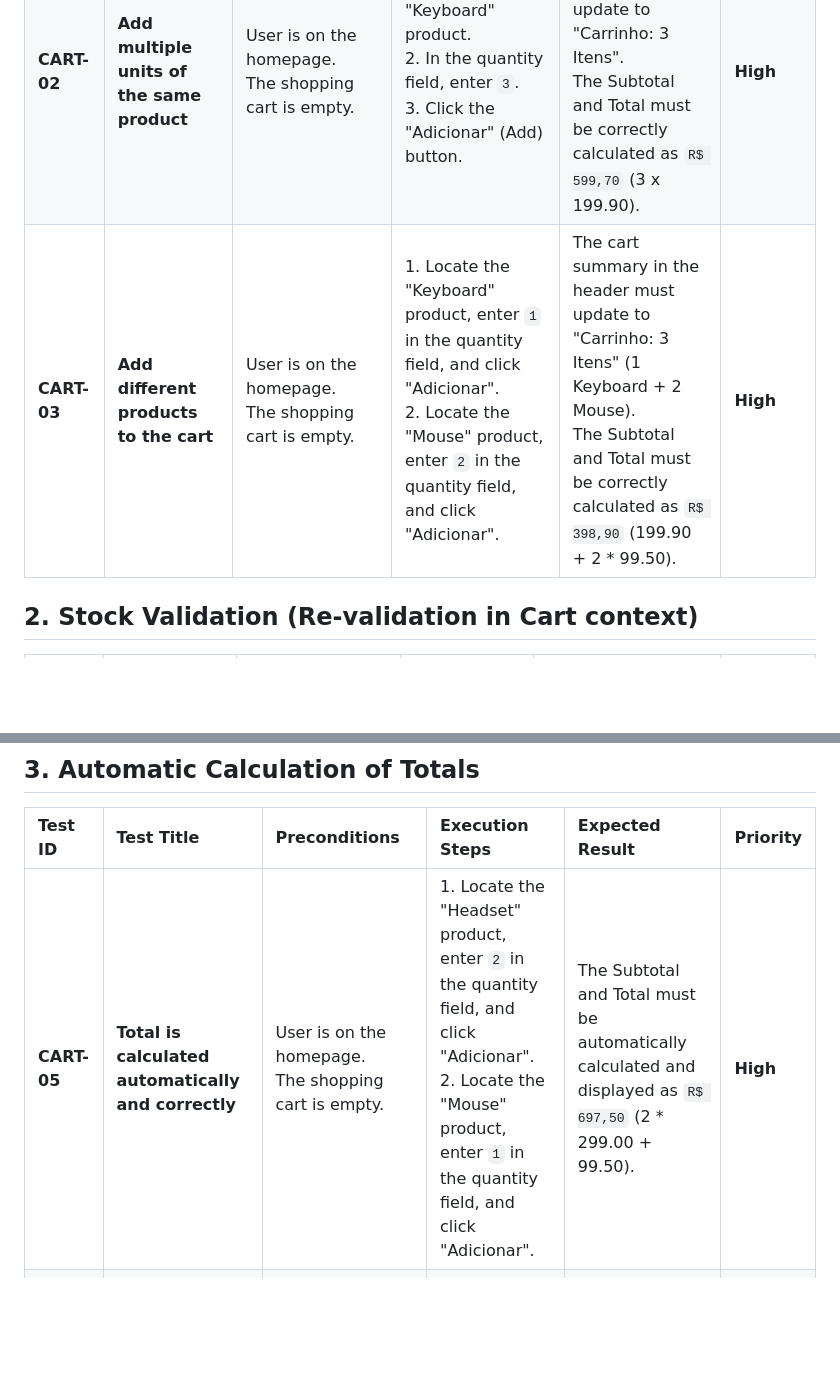
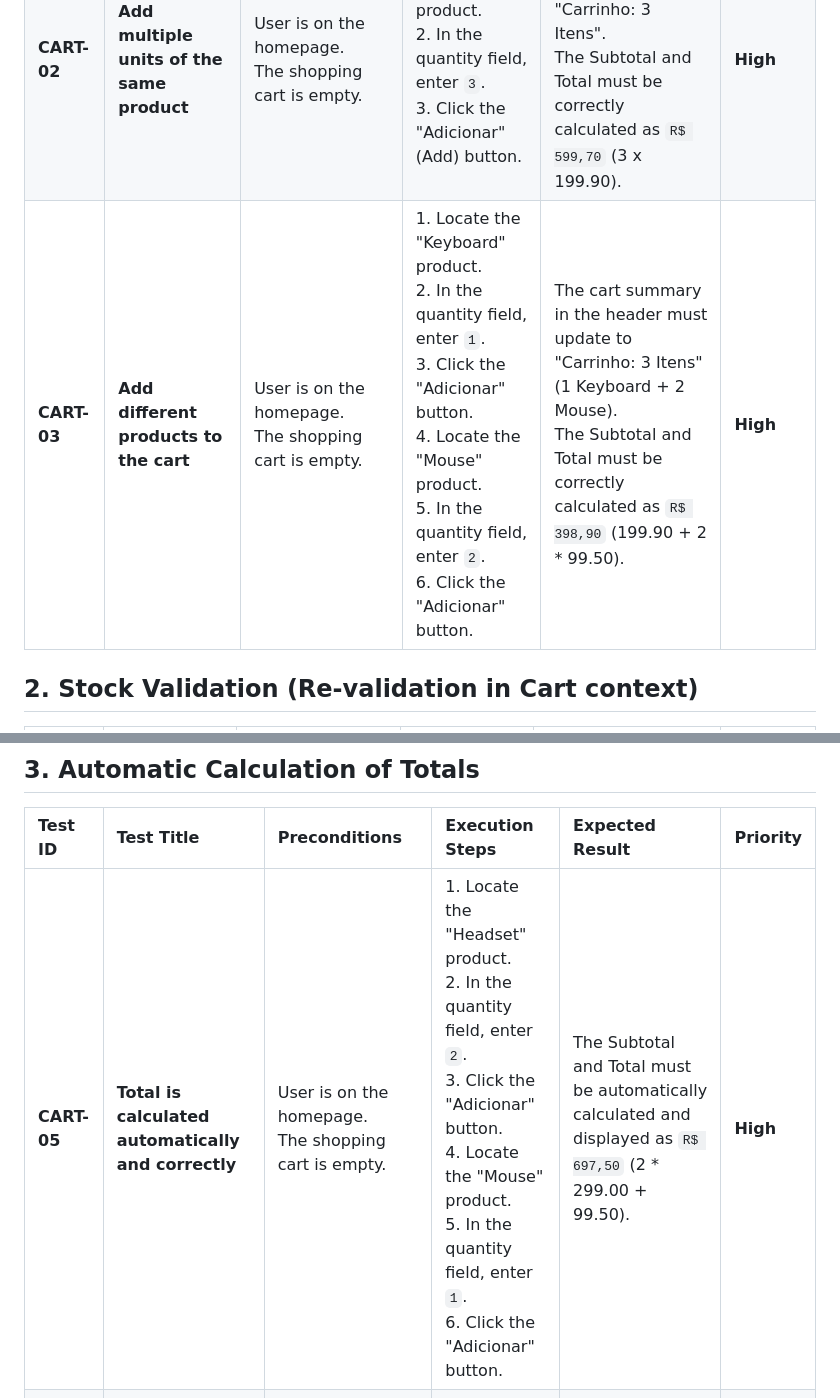
Before and after one commit to viniciusdelucena/desafio-tecnico-qa-bix-tecnologia, a Markdown page: testCases/shoppingCart/README.md, 2 parts joined by grey strips. Rendered like a GitHub page; blank space fills up the shorter version.

Commit message:
docs(cart): clarify steps in shopping cart test cases
Refactored the execution steps for test cases CART-03 and CART-05, breaking down combined actions into individual, atomic steps.

This change improves the clarity and traceability of the tests, making them easier to follow manually and to automate.

```diff
--- a/testCases/shoppingCart/README.md
+++ b/testCases/shoppingCart/README.md
@@ -8,7 +8,7 @@ This document outlines the test cases for the Shopping Cart functionality of the
 | :--- | :--- | :--- | :--- | :--- | :--- |
 | **CART-01** | **Add a single product to the cart** | User is on the homepage.<br>The shopping cart is empty. | 1. Locate the "Mouse" product.<br>2. In the quantity field, enter `1`.<br>3. Click the "Adicionar" (Add) button. | The cart summary in the header must update to "Carrinho: 1 Itens".<br>The Subtotal and Total in the checkout section must display `R$ 99,50`. | **High** |
 | **CART-02** | **Add multiple units of the same product** | User is on the homepage.<br>The shopping cart is empty. | 1. Locate the "Keyboard" product.<br>2. In the quantity field, enter `3`.<br>3. Click the "Adicionar" (Add) button. | The cart summary in the header must update to "Carrinho: 3 Itens".<br>The Subtotal and Total must be correctly calculated as `R$ 599,70` (3 x 199.90). | **High** |
-| **CART-03** | **Add different products to the cart** | User is on the homepage.<br>The shopping cart is empty. | 1. Locate the "Keyboard" product, enter `1` in the quantity field, and click "Adicionar".<br>2. Locate the "Mouse" product, enter `2` in the quantity field, and click "Adicionar". | The cart summary in the header must update to "Carrinho: 3 Itens" (1 Keyboard + 2 Mouse).<br>The Subtotal and Total must be correctly calculated as `R$ 398,90` (199.90 + 2 * 99.50). | **High** |
+| **CART-03** | **Add different products to the cart** | User is on the homepage.<br>The shopping cart is empty. | 1. Locate the "Keyboard" product.<br>2. In the quantity field, enter `1`.<br>3. Click the "Adicionar" button.<br>4. Locate the "Mouse" product.<br>5. In the quantity field, enter `2`.<br>6. Click the "Adicionar" button. | The cart summary in the header must update to "Carrinho: 3 Itens" (1 Keyboard + 2 Mouse).<br>The Subtotal and Total must be correctly calculated as `R$ 398,90` (199.90 + 2 * 99.50). | **High** |
 
 ## 2. Stock Validation (Re-validation in Cart context)
 
@@ -20,7 +20,7 @@ This document outlines the test cases for the Shopping Cart functionality of the
 
 | Test ID | Test Title | Preconditions | Execution Steps | Expected Result | Priority |
 | :--- | :--- | :--- | :--- | :--- | :--- |
-| **CART-05** | **Total is calculated automatically and correctly** | User is on the homepage.<br>The shopping cart is empty. | 1. Locate the "Headset" product, enter `2` in the quantity field, and click "Adicionar".<br>2. Locate the "Mouse" product, enter `1` in the quantity field, and click "Adicionar". | The Subtotal and Total must be automatically calculated and displayed as `R$ 697,50` (2 * 299.00 + 99.50). | **High** |
+| **CART-05** | **Total is calculated automatically and correctly** | User is on the homepage.<br>The shopping cart is empty. | 1. Locate the "Headset" product.<br>2. In the quantity field, enter `2`.<br>3. Click the "Adicionar" button.<br>4. Locate the "Mouse" product.<br>5. In the quantity field, enter `1`.<br>6. Click the "Adicionar" button. | The Subtotal and Total must be automatically calculated and displayed as `R$ 697,50` (2 * 299.00 + 99.50). | **High** |
 | **CART-06** | **Total updates correctly when a coupon is applied** | The cart contains one "Keyboard" (`R$ 199,90`) and one "Mouse" (`R$ 99,50`).<br>User is logged in. | 1. In the "Código do cupom" field, enter `SAVE20`.<br>2. Click the "Aplicar Cupom" (Apply Coupon) button. | The Subtotal must remain `R$ 299,40`.<br>A discount of `R$ 59,88` (20%) must be displayed.<br>The final Total must be updated to `R$ 239,52`. | **High** |
 
 ## 4. Automatic Cart Clearing
```
